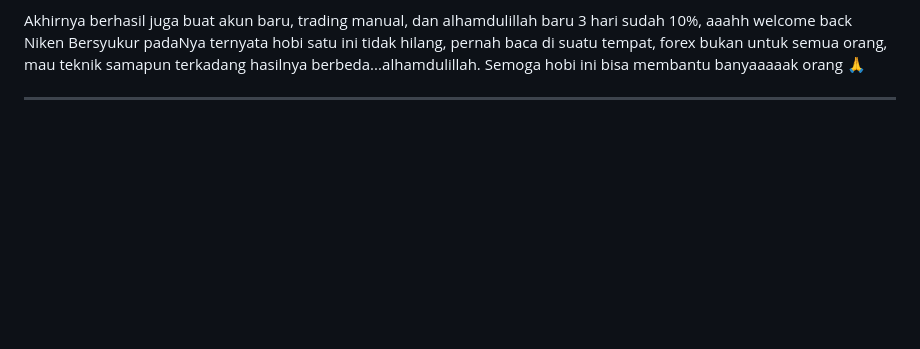
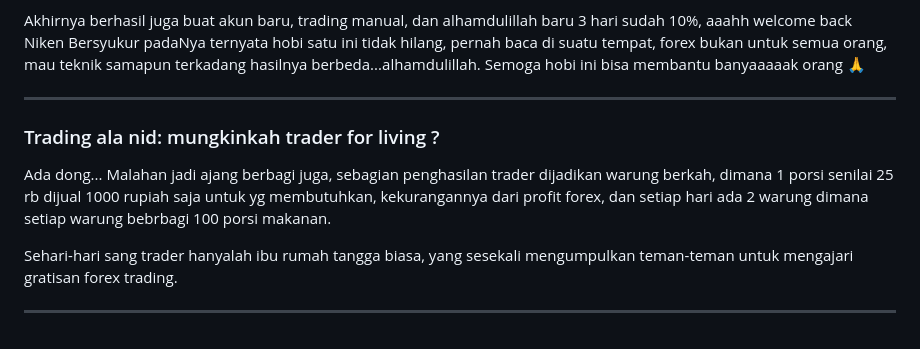
Before and after one commit to utaramas/pameranmobil, a Markdown page: README.md, the part around the change. GitHub-like rendering; blank space fills up the shorter version.

```diff
--- a/README.md
+++ b/README.md
@@ -68,3 +68,11 @@ Bersyukur padaNya ternyata hobi satu ini tidak hilang, pernah baca di suatu temp
 Semoga hobi ini bisa membantu banyaaaaak orang 🙏
 
 <hr/>
+
+### Trading ala nid: mungkinkah trader for living ?
+
+Ada dong... Malahan jadi ajang berbagi juga, sebagian penghasilan trader dijadikan warung berkah, dimana 1 porsi senilai 25 rb dijual 1000 rupiah saja untuk yg membutuhkan, kekurangannya dari profit forex, dan setiap hari ada 2 warung dimana setiap warung bebrbagi 100 porsi makanan.
+
+Sehari-hari sang trader hanyalah ibu rumah tangga biasa, yang sesekali mengumpulkan teman-teman untuk mengajari gratisan forex trading.
+
+<hr/>
```
